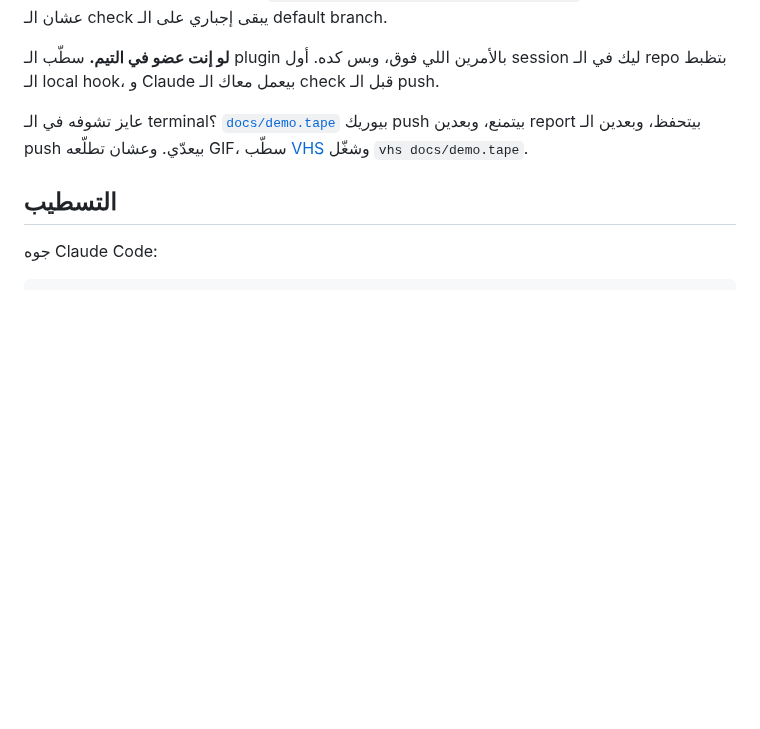
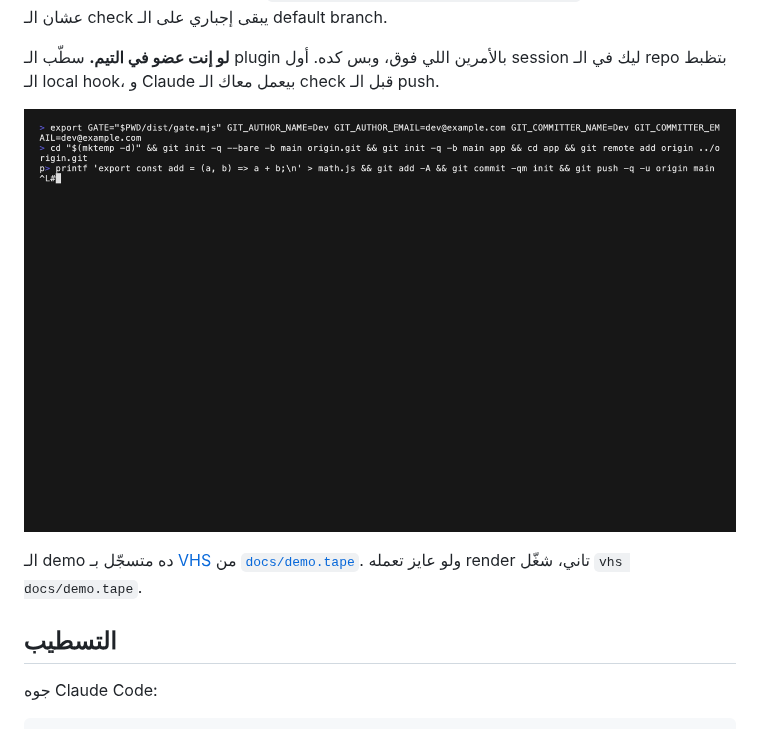
Before and after one commit to AbdulrahmanMasoud/comprende, a Markdown page: README.ar.md, the part around the change. Drawn GitHub-style; pictures changed too: docs/demo.gif (added); blank space fills up the shorter version.

```diff
--- a/README.ar.md
+++ b/README.ar.md
@@ -29,7 +29,9 @@ Claude هيفتح PR بيضيف البوابة. راجع `.learning/config.json`
 
 **لو إنت عضو في التيم.** سطّب الـ plugin بالأمرين اللي فوق، وبس كده. أول session ليك في الـ repo بتظبط الـ local hook، و Claude بيعمل معاك الـ check قبل الـ push.
 
-عايز تشوفه في الـ terminal؟ [`docs/demo.tape`](docs/demo.tape) بيوريك push بيتمنع، وبعدين report بيتحفظ، وبعدين الـ push بيعدّي. وعشان تطلّعه GIF، سطّب [VHS](https://github.com/charmbracelet/vhs) وشغّل `vhs docs/demo.tape`.
+![في الـ terminal: الـ ownership gate بيمنع push، وبعدين report بيتحفظ، وبعدين الـ push بيعدّي](docs/demo.gif)
+
+الـ demo ده متسجّل بـ [VHS](https://github.com/charmbracelet/vhs) من [`docs/demo.tape`](docs/demo.tape). ولو عايز تعمله render تاني، شغّل `vhs docs/demo.tape`.
 
 ## التسطيب
 
```
Also changed, not shown: CHANGELOG.md (+2 -1 lines), README.md (+3 -1 lines), 6 other files.
